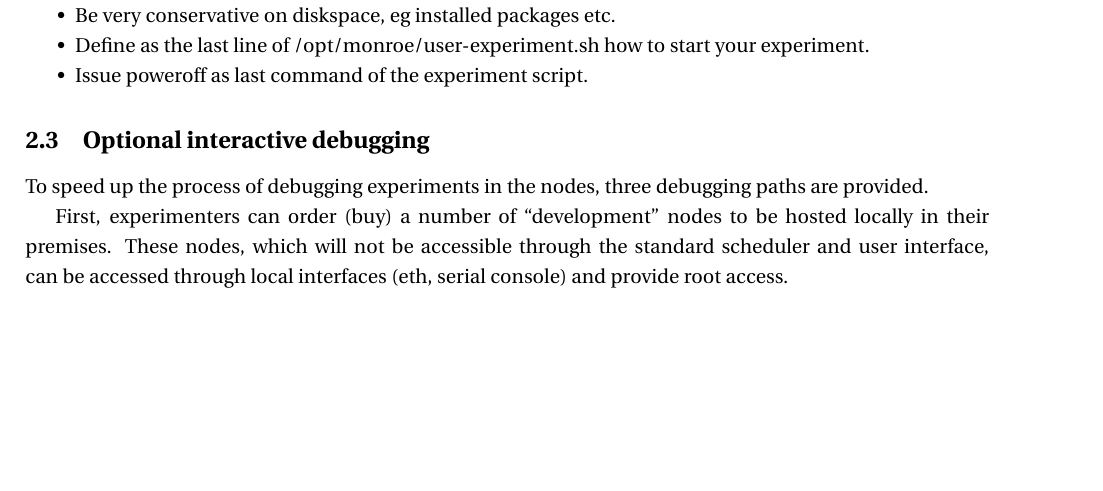
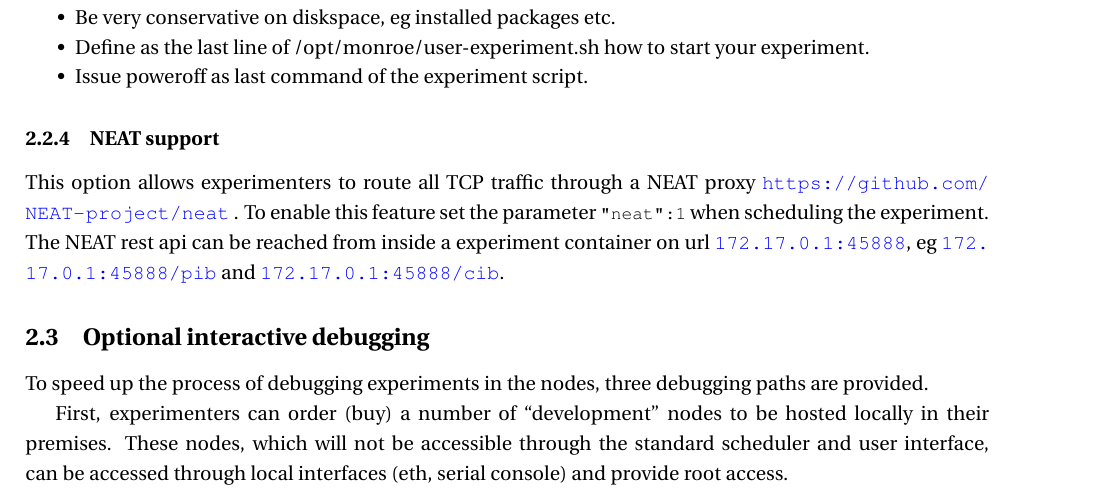
Before and after one commit to MONROE-PROJECT/UserManual, a LaTeX document (user_manual.tex): part of page 16 of 67, cut so that both start at the same text, the shorter picture padded with empty space. Compiled offline with pdfLaTeX.

Commit message:
Add section about NEAT support
Added a short description on the NEAT suport now integrated into the Monroe platform.

```diff
--- a/user_manual.tex
+++ b/user_manual.tex
@@ -607,9 +607,9 @@ There are a couple of things to consider when deploying a experiment as a virtua
 	\item Define as the last line of /opt/monroe/user-experiment.sh how to start your experiment.
 	\item Issue poweroff as last command of the experiment script.
 \end{itemize*}
-%
-%\subsubsection{NEAT support}
-%This option allows experimenters to route all traffic through a NEAT proxy %\url{https://github.com/NEAT-project/neat}~. To enable this feature set the %parameter \identifier{"neat":1} when scheduling the experiment. In a future %version of the NEAT support, options to chnage policy will be added.
+
+\subsubsection{NEAT support}
+This option allows experimenters to route all TCP traffic through a NEAT proxy \url{https://github.com/NEAT-project/neat}~. To enable this feature set the parameter \identifier{"neat":1} when scheduling the experiment. The NEAT rest api can be reached from inside a experiment container on url \url{172.17.0.1:45888}, eg \url{172.17.0.1:45888/pib} and \url{172.17.0.1:45888/cib}.
 
 \subsection{Optional interactive debugging}
 To speed up the process of debugging experiments in the nodes, three debugging paths are provided.
```
